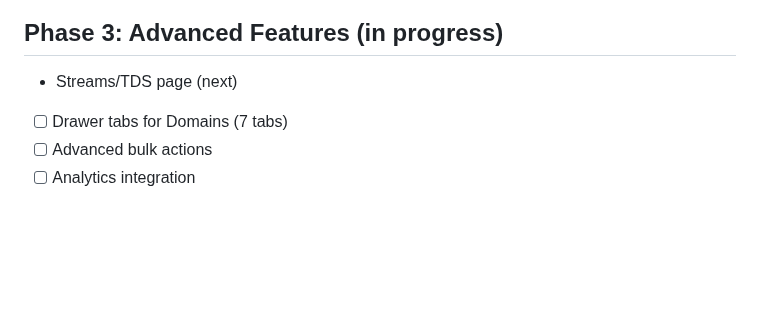
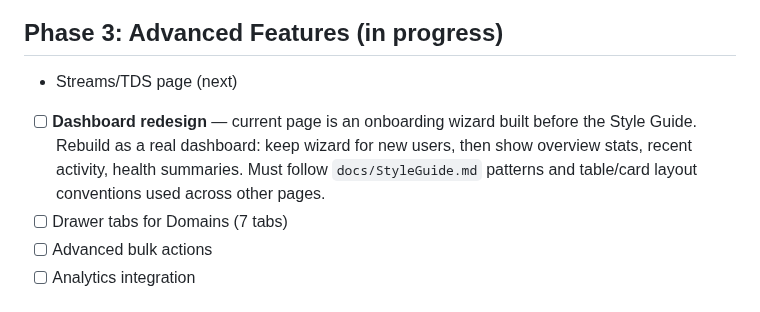
Before and after one commit to admin310st/301-ui, a Markdown page: docs/TODO-index.md, the part around the change. Drawn GitHub-style; blank space fills up the shorter version.

Commit message:
Add dashboard redesign task to TODO-index
Co-Authored-By: Claude Opus 4.6 <noreply@anthropic.com>

```diff
--- a/docs/TODO-index.md
+++ b/docs/TODO-index.md
@@ -86,6 +86,7 @@ Details in `TODO-streams.md`.
 ## Phase 3: Advanced Features (in progress)
 
 - Streams/TDS page (next)
+- [ ] **Dashboard redesign** — current page is an onboarding wizard built before the Style Guide. Rebuild as a real dashboard: keep wizard for new users, then show overview stats, recent activity, health summaries. Must follow `docs/StyleGuide.md` patterns and table/card layout conventions used across other pages.
 - [ ] Drawer tabs for Domains (7 tabs)
 - [ ] Advanced bulk actions
 - [ ] Analytics integration
```
